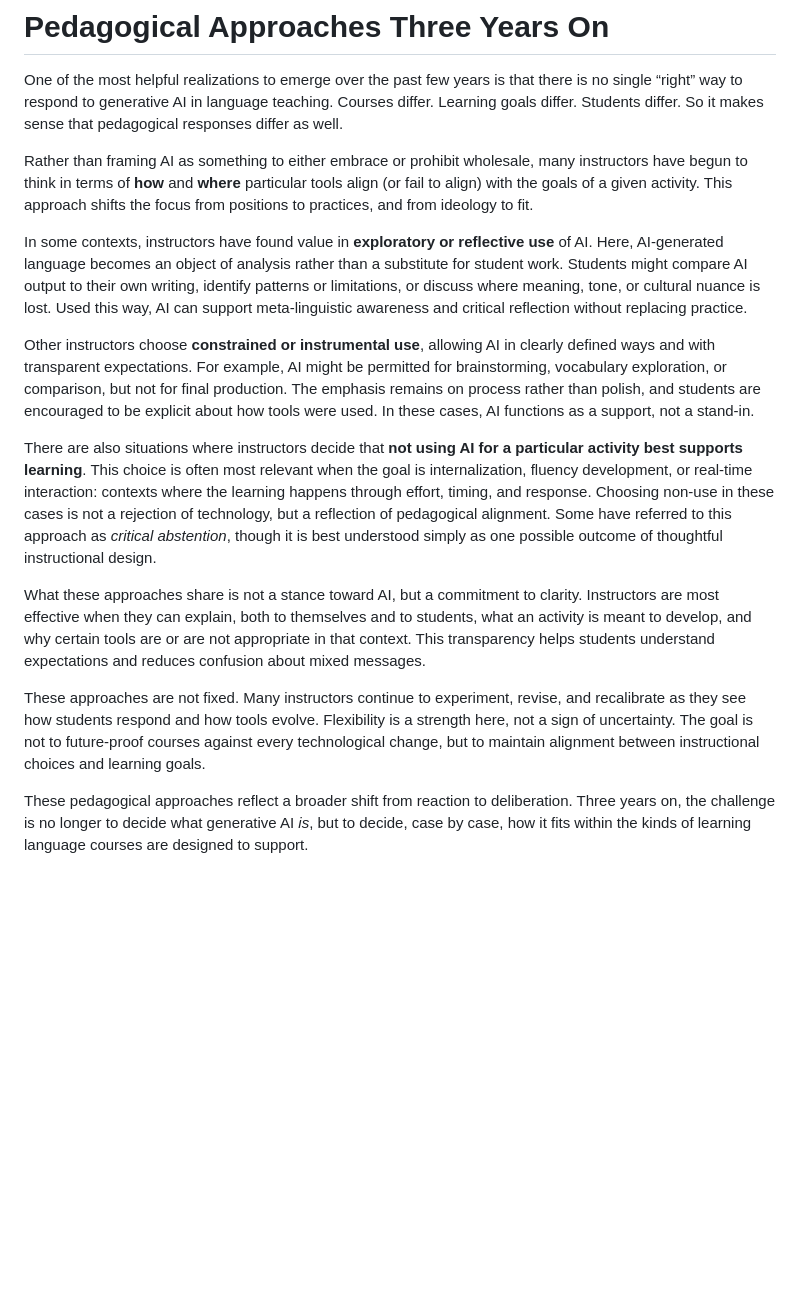
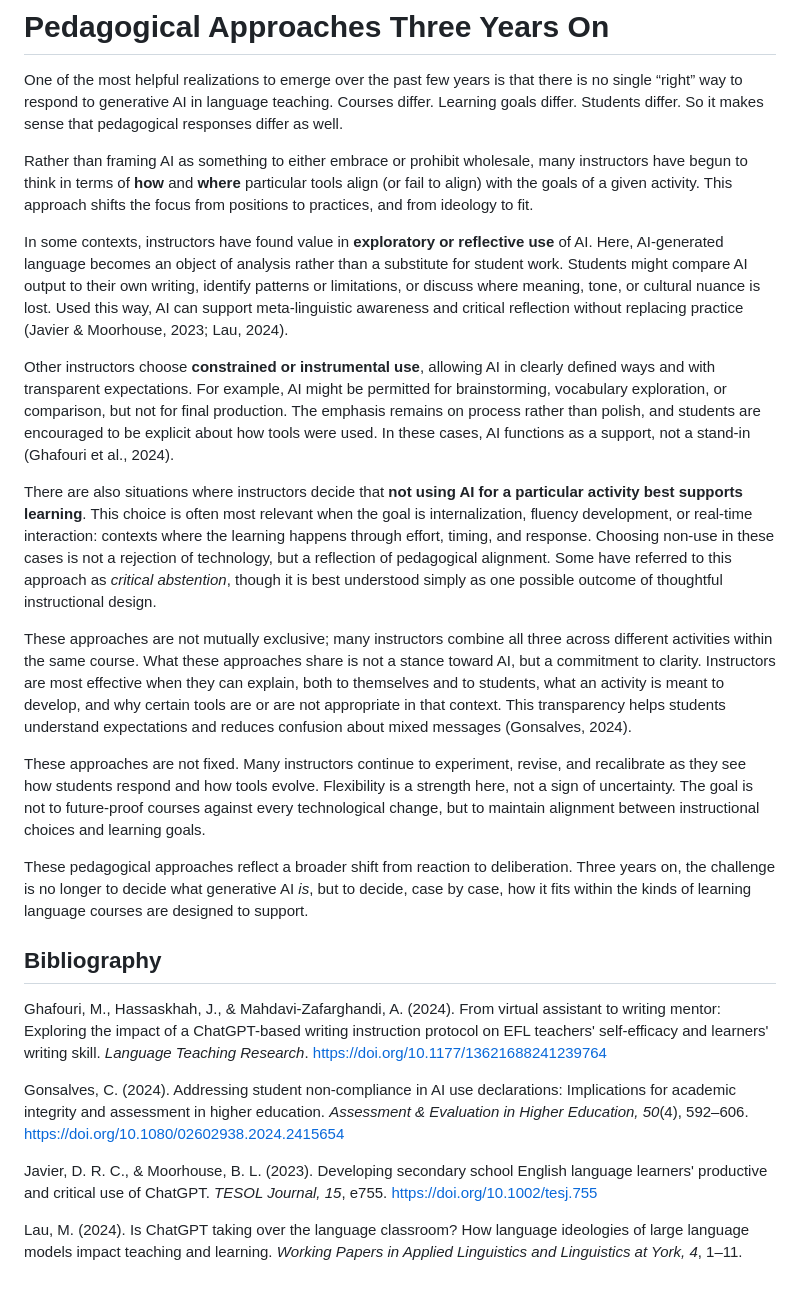
Before and after one commit to um-lrc/wlc-genai-whitepaper, a Markdown page: docs/Layer 01/07 - Pedagogical Approaches Three Years On.md, the part around the change. Rendered like a GitHub page; blank space fills up the shorter version.

Commit message:
Enhance "Pedagogical Approaches Three Years On.md" by adding citations to support discussions on exploratory, constrained, and non-use of AI in educational contexts. This update improves academic rigor and emphasizes the importance of clarity and alignment in instructional design amidst evolving pedagogical practices.

```diff
--- a/docs/Layer 01/07 - Pedagogical Approaches Three Years On.md
+++ b/docs/Layer 01/07 - Pedagogical Approaches Three Years On.md
@@ -4,14 +4,24 @@ One of the most helpful realizations to emerge over the past few years is that t
 
 Rather than framing AI as something to either embrace or prohibit wholesale, many instructors have begun to think in terms of **how** and **where** particular tools align (or fail to align) with the goals of a given activity. This approach shifts the focus from positions to practices, and from ideology to fit.
 
-In some contexts, instructors have found value in **exploratory or reflective use** of AI. Here, AI-generated language becomes an object of analysis rather than a substitute for student work. Students might compare AI output to their own writing, identify patterns or limitations, or discuss where meaning, tone, or cultural nuance is lost. Used this way, AI can support meta-linguistic awareness and critical reflection without replacing practice.
+In some contexts, instructors have found value in **exploratory or reflective use** of AI. Here, AI-generated language becomes an object of analysis rather than a substitute for student work. Students might compare AI output to their own writing, identify patterns or limitations, or discuss where meaning, tone, or cultural nuance is lost. Used this way, AI can support meta-linguistic awareness and critical reflection without replacing practice (Javier & Moorhouse, 2023; Lau, 2024).
 
-Other instructors choose **constrained or instrumental use**, allowing AI in clearly defined ways and with transparent expectations. For example, AI might be permitted for brainstorming, vocabulary exploration, or comparison, but not for final production. The emphasis remains on process rather than polish, and students are encouraged to be explicit about how tools were used. In these cases, AI functions as a support, not a stand-in.
+Other instructors choose **constrained or instrumental use**, allowing AI in clearly defined ways and with transparent expectations. For example, AI might be permitted for brainstorming, vocabulary exploration, or comparison, but not for final production. The emphasis remains on process rather than polish, and students are encouraged to be explicit about how tools were used. In these cases, AI functions as a support, not a stand-in (Ghafouri et al., 2024).
 
 There are also situations where instructors decide that **not using AI for a particular activity best supports learning**. This choice is often most relevant when the goal is internalization, fluency development, or real-time interaction: contexts where the learning happens through effort, timing, and response. Choosing non-use in these cases is not a rejection of technology, but a reflection of pedagogical alignment. Some have referred to this approach as _critical abstention_, though it is best understood simply as one possible outcome of thoughtful instructional design.
 
-What these approaches share is not a stance toward AI, but a commitment to clarity. Instructors are most effective when they can explain, both to themselves and to students, what an activity is meant to develop, and why certain tools are or are not appropriate in that context. This transparency helps students understand expectations and reduces confusion about mixed messages.
+These approaches are not mutually exclusive; many instructors combine all three across different activities within the same course. What these approaches share is not a stance toward AI, but a commitment to clarity. Instructors are most effective when they can explain, both to themselves and to students, what an activity is meant to develop, and why certain tools are or are not appropriate in that context. This transparency helps students understand expectations and reduces confusion about mixed messages (Gonsalves, 2024).
 
 These approaches are not fixed. Many instructors continue to experiment, revise, and recalibrate as they see how students respond and how tools evolve. Flexibility is a strength here, not a sign of uncertainty. The goal is not to future-proof courses against every technological change, but to maintain alignment between instructional choices and learning goals.
 
 These pedagogical approaches reflect a broader shift from reaction to deliberation. Three years on, the challenge is no longer to decide what generative AI _is_, but to decide, case by case, how it fits within the kinds of learning language courses are designed to support.
+
+## Bibliography
+
+Ghafouri, M., Hassaskhah, J., & Mahdavi-Zafarghandi, A. (2024). From virtual assistant to writing mentor: Exploring the impact of a ChatGPT-based writing instruction protocol on EFL teachers' self-efficacy and learners' writing skill. *Language Teaching Research*. https://doi.org/10.1177/13621688241239764
+
+Gonsalves, C. (2024). Addressing student non-compliance in AI use declarations: Implications for academic integrity and assessment in higher education. *Assessment & Evaluation in Higher Education, 50*(4), 592–606. https://doi.org/10.1080/02602938.2024.2415654
+
+Javier, D. R. C., & Moorhouse, B. L. (2023). Developing secondary school English language learners' productive and critical use of ChatGPT. *TESOL Journal, 15*, e755. https://doi.org/10.1002/tesj.755
+
+Lau, M. (2024). Is ChatGPT taking over the language classroom? How language ideologies of large language models impact teaching and learning. *Working Papers in Applied Linguistics and Linguistics at York, 4*, 1–11.
```
